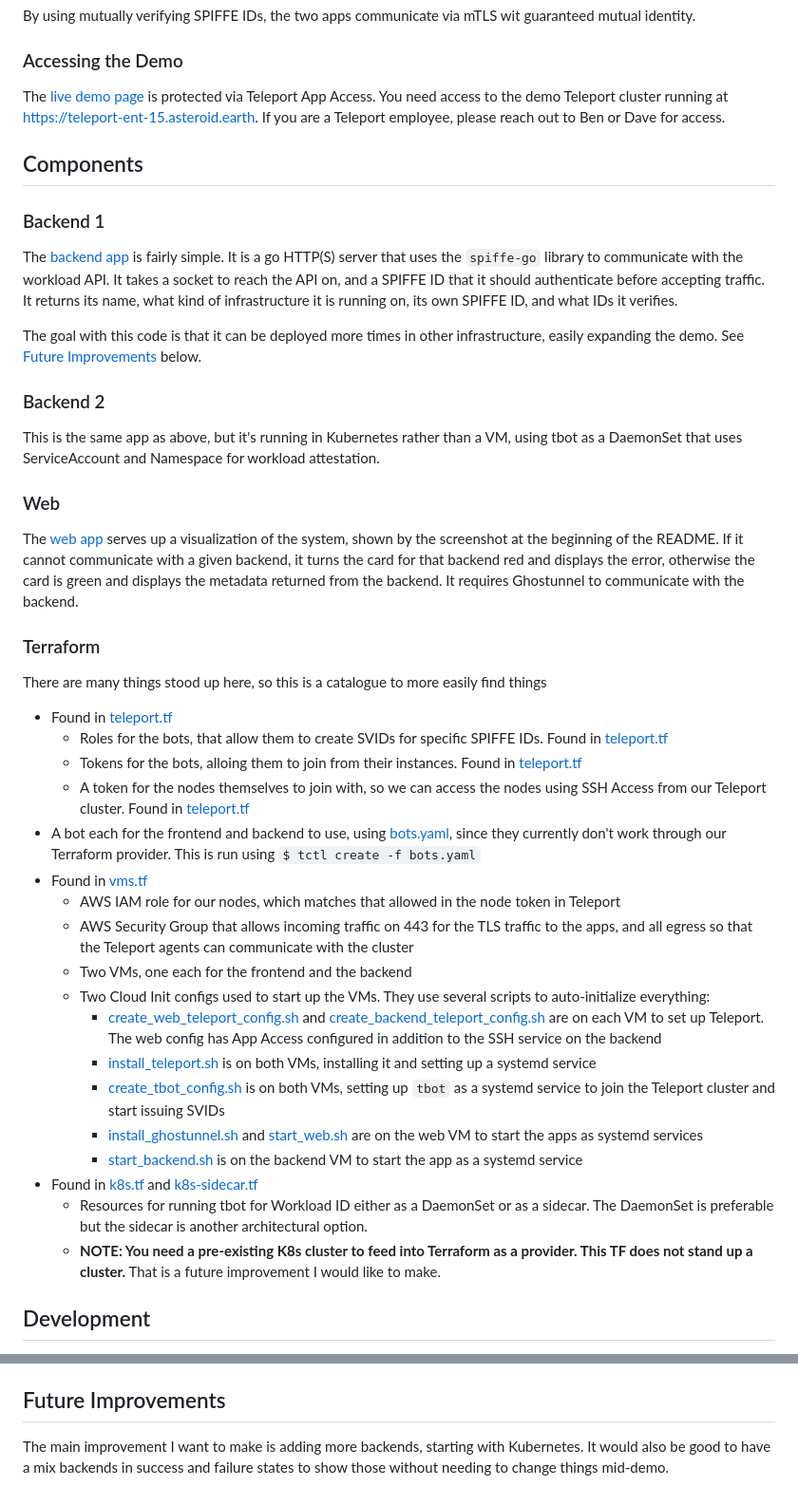
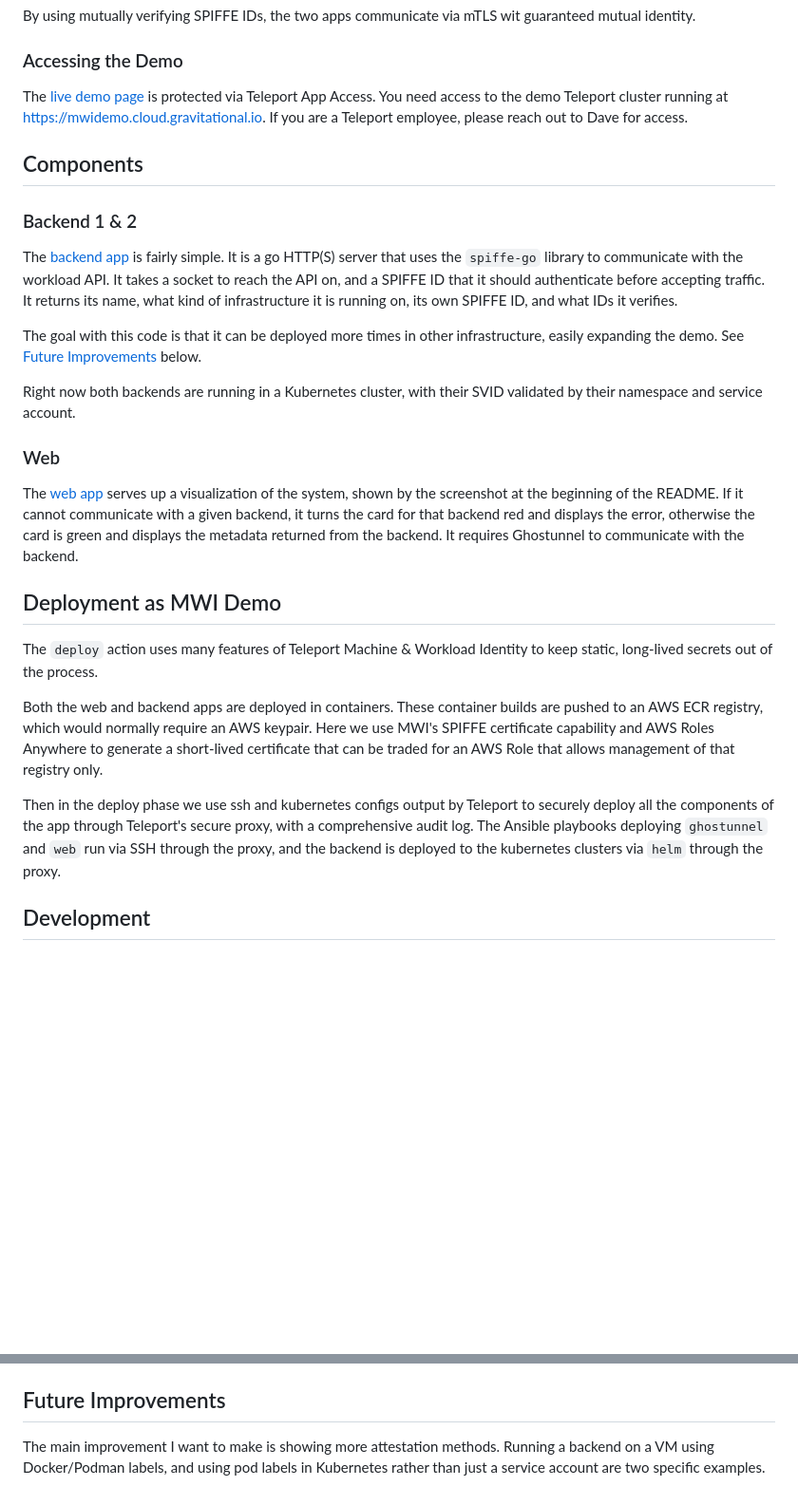
Before and after one commit to meinsta/workload-id-demo, a Markdown page: README.md, 2 parts joined by grey strips. Shown: that part at 95% size. Drawn GitHub-style; blank space fills up the shorter version.

Commit message:
update readme with latest values and architecture
Signed-off-by: Dave Sudia <15764229+thedevelopnik@users.noreply.github.com>

```diff
--- a/README.md
+++ b/README.md
@@ -19,13 +19,13 @@ guaranteed mutual identity.
 
 ### Accessing the Demo
 
-The [live demo page](https://workload-id-demo.teleport-ent-15.asteroid.earth/) is protected via Teleport App Access. You need access to the
-demo Teleport cluster running at https://teleport-ent-15.asteroid.earth.
-If you are a Teleport employee, please reach out to Ben or Dave for access.
+The [live demo page](https://w2w-demo.mwidemo.cloud.gravitational.io/) is protected via Teleport App Access. You need access to the
+demo Teleport cluster running at https://mwidemo.cloud.gravitational.io.
+If you are a Teleport employee, please reach out to Dave for access.
 
 ## Components
 
-### Backend 1
+### Backend 1 & 2
 
 The [backend app](./backend/main.go) is fairly simple. It is a go HTTP(S) server
 that uses the `spiffe-go` library to communicate with the workload API. It takes
@@ -36,10 +36,7 @@ its own SPIFFE ID, and what IDs it verifies.
 The goal with this code is that it can be deployed more times in other infrastructure,
 easily expanding the demo. See [Future Improvements](#future-improvements) below.
 
-### Backend 2
-
-This is the same app as above, but it's running in Kubernetes rather than a VM, using tbot as a DaemonSet
-that uses ServiceAccount and Namespace for workload attestation.
+Right now both backends are running in a Kubernetes cluster, with their SVID validated by their namespace and service account.
 
 ### Web
 
@@ -49,31 +46,13 @@ it turns the card for that backend red and displays the error, otherwise the car
 and displays the metadata returned from the backend. It requires Ghostunnel to communicate
 with the backend.
 
-### Terraform
+## Deployment as MWI Demo
 
-There are many things stood up here, so this is a catalogue to more easily find things
-* Found in [teleport.tf](./terraform/teleport.tf)
-  * Roles for the bots, that allow them to create SVIDs for specific SPIFFE IDs. Found in [teleport.tf](./terraform/teleport.tf)
-  * Tokens for the bots, alloing them to join from their instances. Found in [teleport.tf](./terraform/teleport.tf)
-  * A token for the nodes themselves to join with, so we can access the nodes using SSH Access
-from our Teleport cluster. Found in [teleport.tf](./terraform/teleport.tf)
-* A bot each for the frontend and backend to use, using [bots.yaml](./terraform/bots.yaml), since they currently don't work through our Terraform provider. This is run
-using `$ tctl create -f bots.yaml`
-* Found in [vms.tf](./terraform/vms.tf)
-  * AWS IAM role for our nodes, which matches that allowed in the node token in Teleport
-  * AWS Security Group that allows incoming traffic on 443 for the TLS traffic to the apps, and all egress so that the Teleport agents can communicate with the cluster
-  * Two VMs, one each for the frontend and the backend
-  * Two Cloud Init configs used to start up the VMs. They use several scripts to auto-initialize everything:
-    * [create_web_teleport_config.sh](./terraform/create_web_teleport_config.sh.tftpl) and [create_backend_teleport_config.sh](./terraform/create_backend_teleport_config.sh.tftpl) are on each VM to set up Teleport. The web config has App Access configured in addition to the SSH service on the backend
-    * [install_teleport.sh](./terraform/install_teleport.sh) is on both VMs, installing it and setting up a systemd service
-    * [create_tbot_config.sh](./terraform/create_tbot_config.sh.tftpl) is on both VMs, setting up `tbot` as a systemd service to join the Teleport cluster and start issuing SVIDs
-    * [install_ghostunnel.sh](./terraform/install_ghostunnel.sh.tftpl) and [start_web.sh](./terraform/start_web.sh) are on the web VM to start the apps as systemd services
-    * [start_backend.sh](./terraform/start_backend.sh.tftpl) is on the backend VM to start the app as a systemd service
-* Found in [k8s.tf](./terraform/k8s.tf) and [k8s-sidecar.tf](./terraform/k8s-sidecar.tf)
-  * Resources for running tbot for Workload ID either as a DaemonSet or as a sidecar. The DaemonSet is preferable but the sidecar is another architectural option.
-  * **NOTE: You need a pre-existing K8s cluster to feed
-  into Terraform as a provider. This TF does not stand up
-  a cluster.** That is a future improvement I would like to make.
+The `deploy` action uses many features of Teleport Machine & Workload Identity to keep static, long-lived secrets out of the process.
+
+Both the web and backend apps are deployed in containers. These container builds are pushed to an AWS ECR registry, which would normally require an AWS keypair. Here we use MWI's SPIFFE certificate capability and AWS Roles Anywhere to generate a short-lived certificate that can be traded for an AWS Role that allows management of that registry only.
+
+Then in the deploy phase we use ssh and kubernetes configs output by Teleport to securely deploy all the components of the app through Teleport's secure proxy, with a comprehensive audit log. The Ansible playbooks deploying `ghostunnel` and `web` run via SSH through the proxy, and the backend is deployed to the kubernetes clusters via `helm` through the proxy.
 
 ## Development
 
@@ -89,6 +68,4 @@ testing directory, run the following commands across them to do local developmen
 
 ## Future Improvements
 
-The main improvement I want to make is adding more backends, starting
-with Kubernetes. It would also be good to have a mix backends in success
-and failure states to show those without needing to change things mid-demo.
+The main improvement I want to make is showing more attestation methods. Running a backend on a VM using Docker/Podman labels, and using pod labels in Kubernetes rather than just a service account are two specific examples.
```
